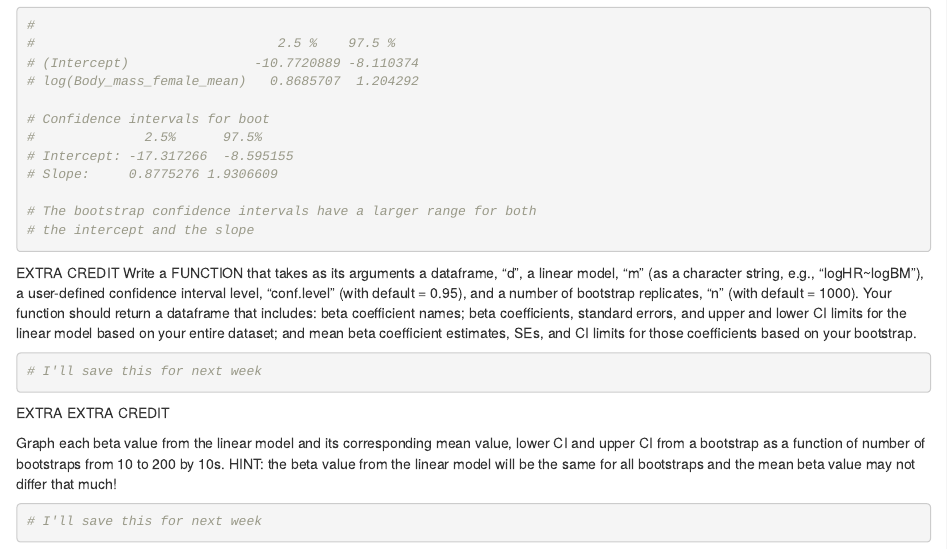
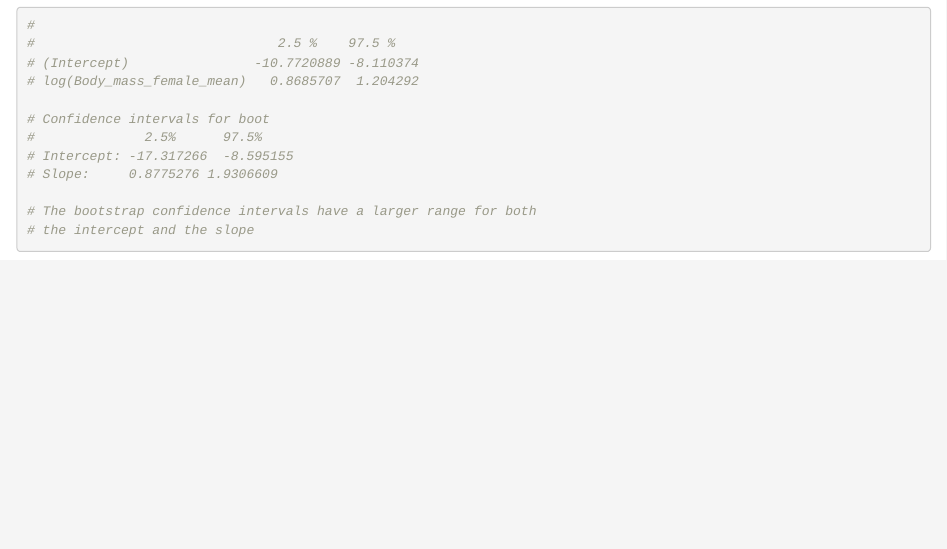
Before and after one commit to dippelmax/dippelmax_OriginalHomeworkCode_05, an R Markdown document (dippelmax_Final_HW_05.Rmd): the page in a window 1100 px wide, from 2350 px down. Rendered offline with R 4.5, knitr and Pandoc, with nearby package versions; code that draws random numbers runs with fixed seeds of ours.

Commit message:
Update dippelmax_Final_HW_05.Rmd

````diff
--- a/dippelmax_Final_HW_05.Rmd
+++ b/dippelmax_Final_HW_05.Rmd
@@ -92,20 +92,3 @@ confint(lm1)
 # The bootstrap confidence intervals have a larger range for both
 # the intercept and the slope
 ```
-
-
-EXTRA CREDIT
-Write a FUNCTION that takes as its arguments a dataframe, “d”, a linear model, “m” (as a character string, e.g., “logHR~logBM”), a user-defined confidence interval level, “conf.level” (with default = 0.95), and a number of bootstrap replicates, “n” (with default = 1000). Your function should return a dataframe that includes: beta coefficient names; beta coefficients, standard errors, and upper and lower CI limits for the linear model based on your entire dataset; and mean beta coefficient estimates, SEs, and CI limits for those coefficients based on your bootstrap.
-
-```{r}
-# I'll save this for next week
-```
-
-
-EXTRA EXTRA CREDIT
-
-Graph each beta value from the linear model and its corresponding mean value, lower CI and upper CI from a bootstrap as a function of number of bootstraps from 10 to 200 by 10s. HINT: the beta value from the linear model will be the same for all bootstraps and the mean beta value may not differ that much!
-
-```{r}
-# I'll save this for next week
-```
````
